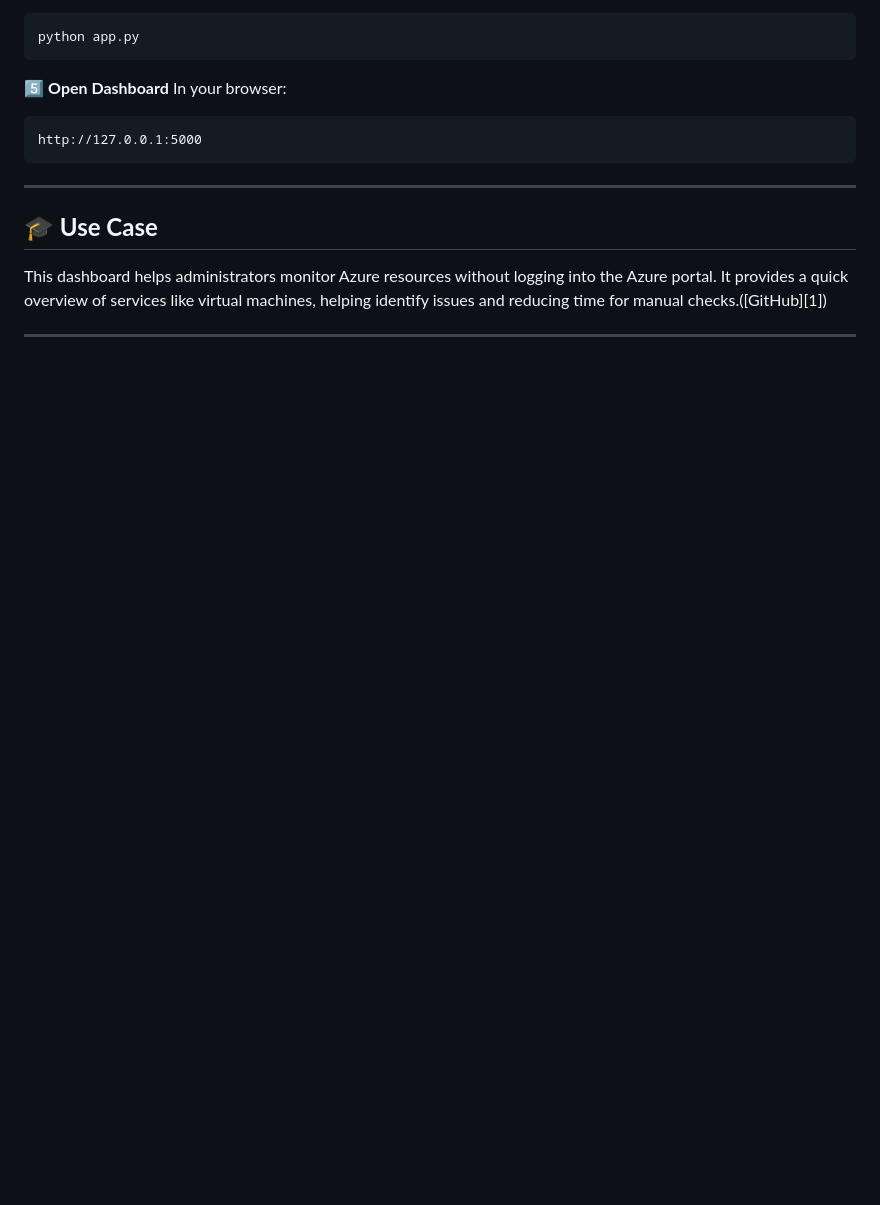
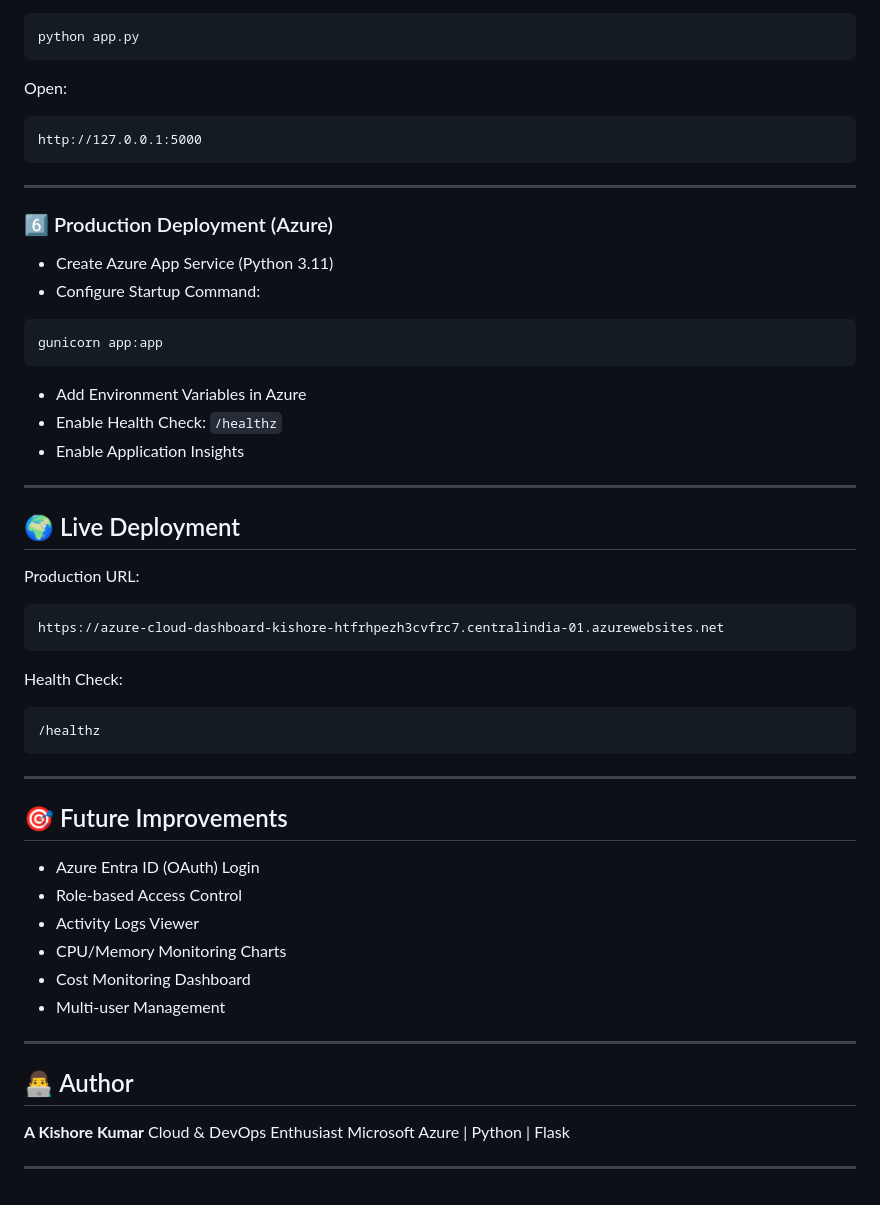
Before and after one commit to akishorekumar-1728/Azure_Cloud_dashboard, a Markdown page: README.md, the part around one of its changes. Drawn GitHub-style; blank space fills up the shorter version.

````diff
--- a/README.md
+++ b/README.md
@@ -102,9 +167,7 @@ AZURE_SUBSCRIPTION_ID=
 python app.py
 ```
 
-5️⃣ **Open Dashboard**
-In your browser:
-
+Open:
 
 ```
 http://127.0.0.1:5000
@@ -112,8 +175,52 @@ http://127.0.0.1:5000
 
 ---
 
-## **🎓 Use Case**
+### 6️⃣ Production Deployment (Azure)
 
-This dashboard helps administrators monitor Azure resources without logging into the Azure portal. It provides a quick overview of services like virtual machines, helping identify issues and reducing time for manual checks.([GitHub][1])
+* Create Azure App Service (Python 3.11)
+* Configure Startup Command:
+
+```
+gunicorn app:app
+```
+
+* Add Environment Variables in Azure
+* Enable Health Check: `/healthz`
+* Enable Application Insights
 
 ---
+
+## 🌍 Live Deployment
+
+Production URL:
+
+```
+https://azure-cloud-dashboard-kishore-htfrhpezh3cvfrc7.centralindia-01.azurewebsites.net
+```
+
+Health Check:
+
+```
+/healthz
+```
+
+---
+
+## 🎯 Future Improvements
+
+* Azure Entra ID (OAuth) Login
+* Role-based Access Control
+* Activity Logs Viewer
+* CPU/Memory Monitoring Charts
+* Cost Monitoring Dashboard
+* Multi-user Management
+
+---
+
+## 👨‍💻 Author
+
+**A Kishore Kumar**
+Cloud & DevOps Enthusiast
+Microsoft Azure | Python | Flask
+
+---
````
Also changed, not shown: other parts of README.md (+127 -62 lines).
